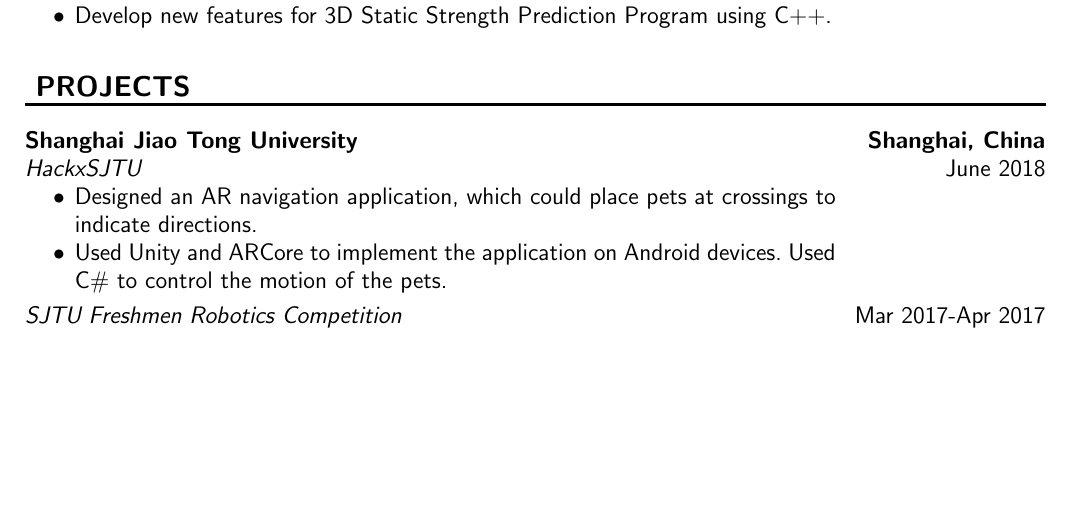
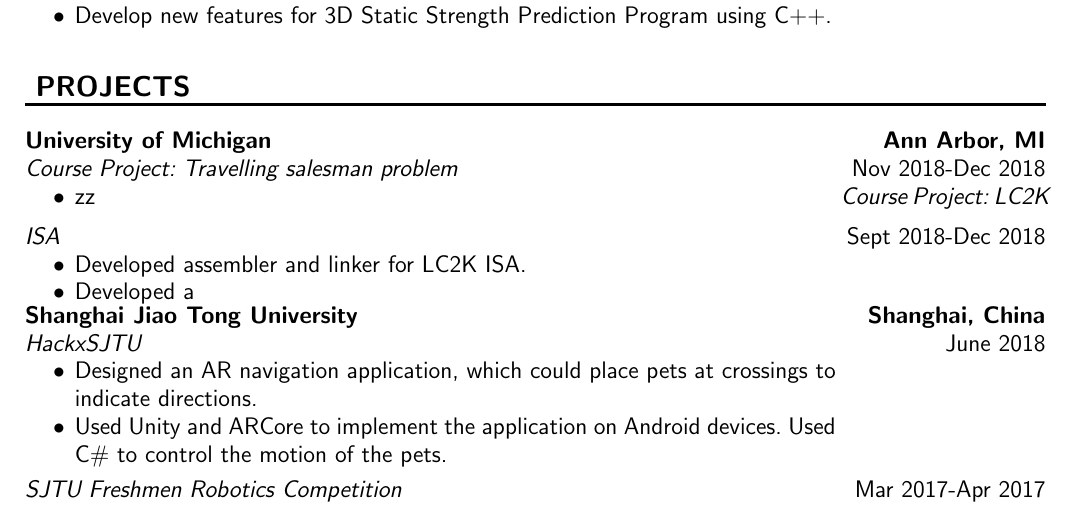
Before and after one commit to Ruminateer/resume, a LaTeX document (main.tex, which reads projectLibrary.tex, projects.tex): part of the page before the commit and part of page 1 of 2 after it, cut so that both start at the same text, the shorter picture padded with empty space. Compiled offline with pdfLaTeX.

Commit message:
half way on 2018 fall projects

```diff
--- a/projectLibrary.tex
+++ b/projectLibrary.tex
@@ -50,3 +50,25 @@
         \end{itemize}
     \end{minipage}
 }
+
+% 2018 Fall
+\newcommand{\TSP}{
+    \poswithprd{Course Project: Travelling salesman problem}{Nov 2018-Dec 2018}\\
+    \begin{minipage}[t]{\miniwidth}
+        \begin{itemize}
+            \item
+            zz
+        \end{itemize}
+    \end{minipage}
+}
+\newcommand{\LCTwoK}{
+    \poswithprd{Course Project: LC2K ISA}{Sept 2018-Dec 2018}\\
+    \begin{minipage}[t]{\miniwidth}
+        \begin{itemize}
+            \item
+            Developed assembler and linker for LC2K ISA.
+            \item
+            Developed a
+        \end{itemize}
+    \end{minipage}
+}
--- a/projects.tex
+++ b/projects.tex
@@ -1,6 +1,11 @@
 \input{projectLibrary.tex}
 
 \NewPart{Projects}
+
+\UM
+\TSP
+\afterEntrySpace
+\LCTwoK
 
 \HackxSJTU
 \afterEntrySpace
```
